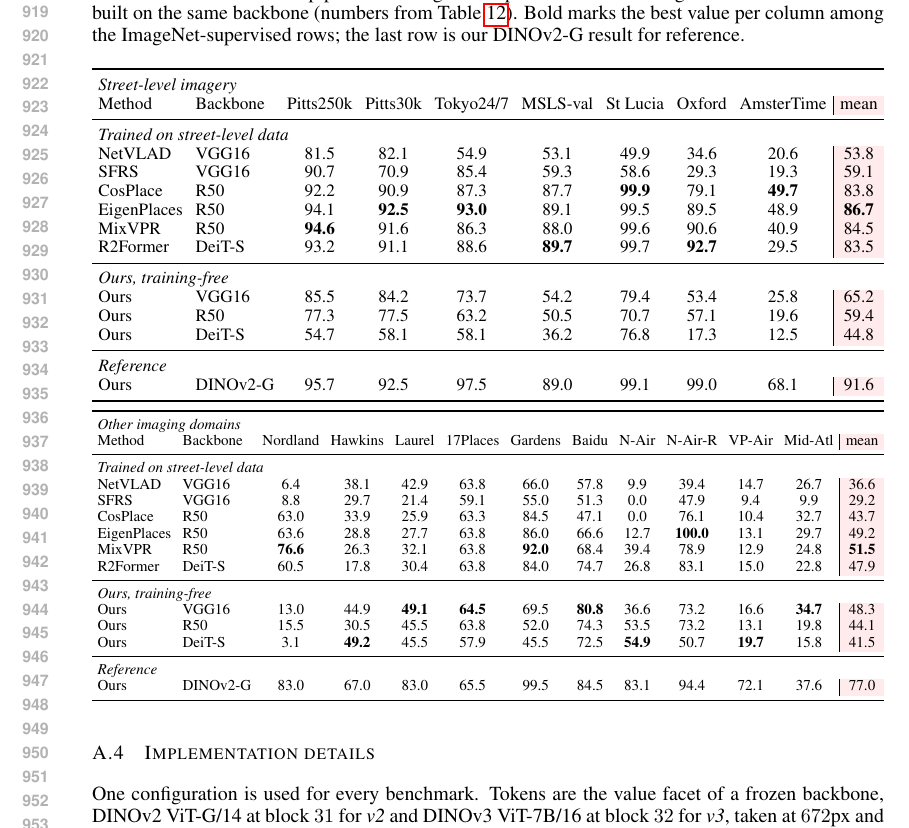
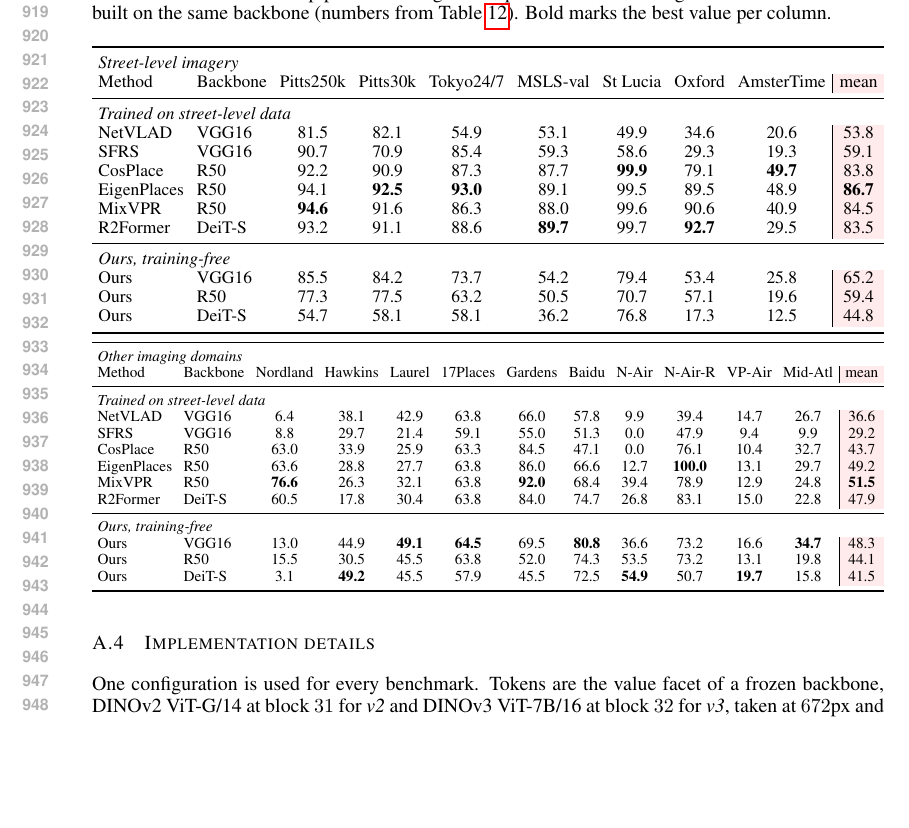
Before and after one commit to Zarreboln/iclr2027-new1, a LaTeX paper (iclr2027_conference.tex, which reads sections/10_appendix_tables.tex): part of page 18 of 27, cut so that both start at the same text, the shorter picture padded with empty space. Compiled offline with pdfLaTeX.

Commit message:
Table 13: drop the DINOv2-G reference row
Co-Authored-By: Claude Fable 5.1 <noreply@anthropic.com>

```diff
--- a/sections/10_appendix_tables.tex
+++ b/sections/10_appendix_tables.tex
@@ -166,5 +166,5 @@ The pipeline of \S\ref{sec:method} runs unchanged on the backbones of the classi
 \begin{table}[H]
-\caption{Recall@1 of our pipeline on ImageNet-supervised backbones against the trained methods built on the same backbone (numbers from Table~\ref{tab:trained-full}). Bold marks the best value per column among the ImageNet-supervised rows; the last row is our DINOv2-G result for reference.}
+\caption{Recall@1 of our pipeline on ImageNet-supervised backbones against the trained methods built on the same backbone (numbers from Table~\ref{tab:trained-full}). Bold marks the best value per column.}
 \label{tab:oldbackbones}
 \centering
 {\scriptsize\setlength{\tabcolsep}{2.6pt}\renewcommand{\arraystretch}{0.95}%
@@ -185,9 +185,6 @@ R2Former & DeiT-S & 93.2 & 91.1 & 88.6 & \textbf{89.7} & 99.7 & \textbf{92.7} &
 Ours & VGG16 & 85.5 & 84.2 & 73.7 & 54.2 & 79.4 & 53.4 & 25.8 & 65.2 \\
 Ours & R50 & 77.3 & 77.5 & 63.2 & 50.5 & 70.7 & 57.1 & 19.6 & 59.4 \\
 Ours & DeiT-S & 54.7 & 58.1 & 58.1 & 36.2 & 76.8 & 17.3 & 12.5 & 44.8 \\
-\midrule
-\multicolumn{10}{l}{\emph{Reference}} \\
-Ours & DINOv2-G & 95.7 & 92.5 & 97.5 & 89.0 & 99.1 & 99.0 & 68.1 & 91.6 \\
 \bottomrule
 \end{tabular}}%
 \par\smallskip
@@ -208,9 +205,6 @@ R2Former & DeiT-S & 60.5 & 17.8 & 30.4 & 63.8 & 84.0 & 74.7 & 26.8 & 83.1 & 15.0
 Ours & VGG16 & 13.0 & 44.9 & \textbf{49.1} & \textbf{64.5} & 69.5 & \textbf{80.8} & 36.6 & 73.2 & 16.6 & \textbf{34.7} & 48.3 \\
 Ours & R50 & 15.5 & 30.5 & 45.5 & 63.8 & 52.0 & 74.3 & 53.5 & 73.2 & 13.1 & 19.8 & 44.1 \\
 Ours & DeiT-S & 3.1 & \textbf{49.2} & 45.5 & 57.9 & 45.5 & 72.5 & \textbf{54.9} & 50.7 & \textbf{19.7} & 15.8 & 41.5 \\
-\midrule
-\multicolumn{13}{l}{\emph{Reference}} \\
-Ours & DINOv2-G & 83.0 & 67.0 & 83.0 & 65.5 & 99.5 & 84.5 & 83.1 & 94.4 & 72.1 & 37.6 & 77.0 \\
 \bottomrule
 \end{tabular}}%
 }
```
Also changed, not shown: sections/10_appendix_tables.tex (2 more changed lines).
